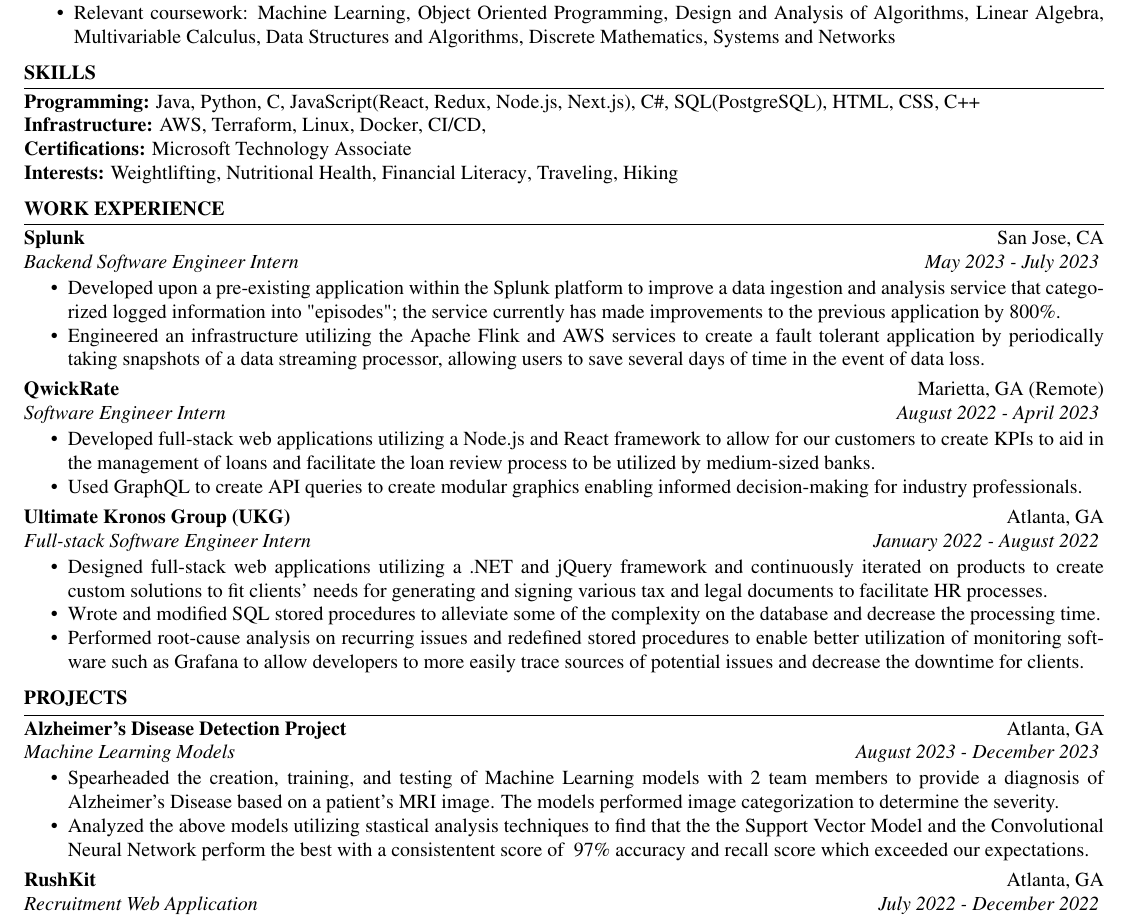
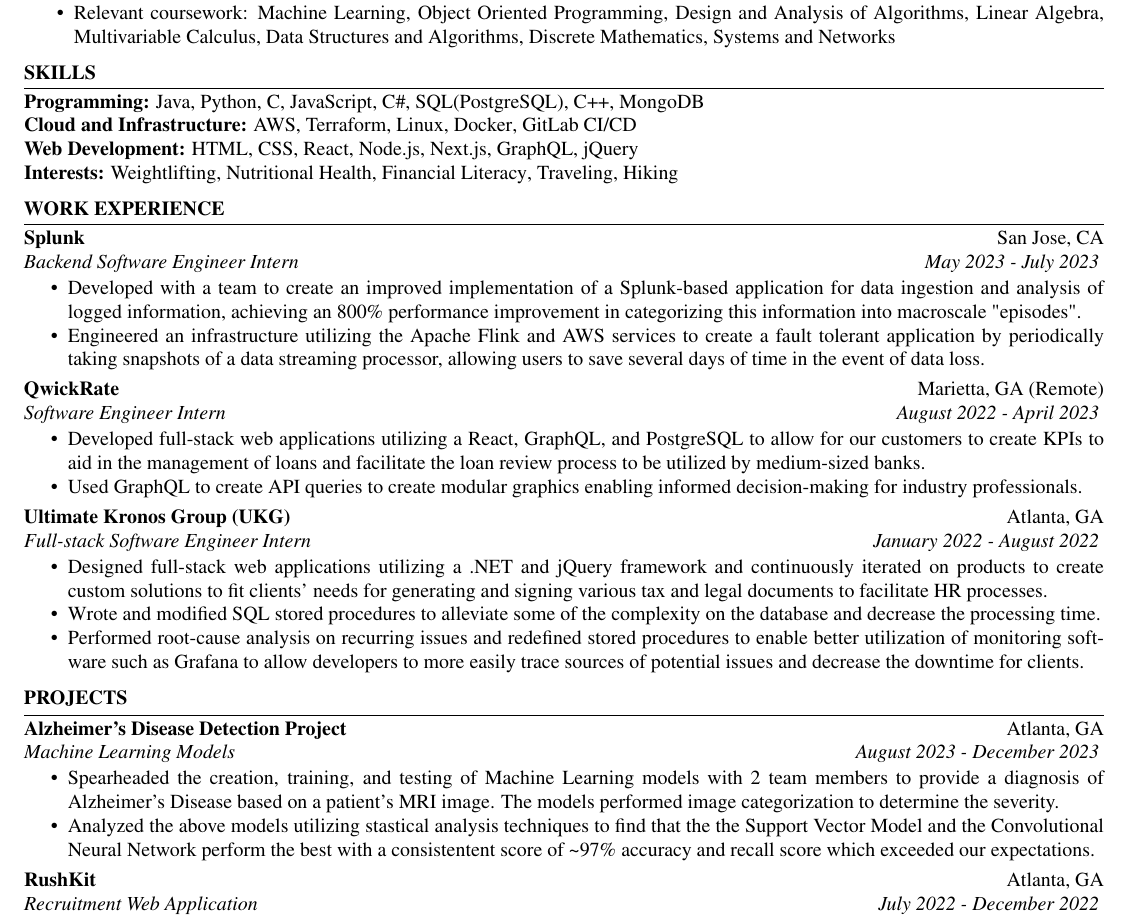
Before and after one commit to austin-bmitchell15/austin-mitchell-resume, a LaTeX CV (resume.tex): part of the page, cut so that both start at the same text. Compiled offline with pdfLaTeX.

Commit message:
Added changes to Skills sections and refactored some other things

```diff
--- a/resume.tex
+++ b/resume.tex
@@ -35,15 +35,15 @@
 \skills{
     \skillItem[
         category=Programming,
-        skills=Java{,} Python{,} C{,} JavaScript(React{,} Redux{,} Node.js{,} Next.js){,} C\#{,} SQL(PostgreSQL){,} HTML{,} CSS{,} C++
+        skills=Java{,} Python{,} C{,} JavaScript{,} C\#{,} SQL(PostgreSQL){,} C++{,} MongoDB
     ] \\
     \skillItem[
-        category=Infrastructure,
-        skills=AWS{,} Terraform{,} Linux{,} Docker{,} CI/CD{,}
+        category=Cloud and Infrastructure,
+        skills=AWS{,} Terraform{,} Linux{,} Docker{,} GitLab CI/CD
     ] \\
     \skillItem[
-        category=Certifications,
-        skills=Microsoft Technology Associate
+        category=Web Development,
+        skills=HTML{,} CSS{,} React{,} Node.js{,} Next.js{,} GraphQL{,} jQuery
     ] \\
     \skillItem[
         category=Interests,
@@ -61,7 +61,7 @@
         duration=May 2023 - July 2023
     ]
      \begin{bullets}
-        \item Developed upon a pre-existing application within the Splunk platform to improve a data ingestion and analysis service that categorized logged information into "episodes"; the service currently has made improvements to the previous application by 800\%.
+        \item Developed with a team to create an improved implementation of a Splunk-based application for data ingestion and analysis of logged information, achieving an 800\% performance improvement in categorizing this information into macroscale "episodes".
         \item Engineered an infrastructure utilizing the Apache Flink and AWS services to create a fault tolerant application by periodically taking snapshots of a data streaming processor, allowing users to save several days of time in the event of data loss.
      \end{bullets}
 
@@ -72,7 +72,7 @@
         duration=August 2022 - April 2023
     ]
     \begin{bullets}
-        \item Developed full-stack web applications utilizing a Node.js and React framework to allow for our customers to create KPIs to aid in the management of loans and facilitate the loan review process to be utilized by medium-sized banks.
+        \item Developed full-stack web applications utilizing a React, GraphQL, and PostgreSQL to allow for our customers to create KPIs to aid in the management of loans and facilitate the loan review process to be utilized by medium-sized banks.
         \item Used GraphQL to create API queries to create modular graphics enabling informed decision-making for industry professionals.
      \end{bullets}
 
@@ -83,7 +83,7 @@
         duration=January 2022 - August 2022,
      ]
      \begin{bullets}
-        \item Designed full-stack web applications utilizing a .NET and jQuery framework and continuously iterated on products to create custom solutions to fit clients’ needs for generating and signing various tax and legal documents to facilitate HR processes.
+        \item Designed full-stack web applications utilizing a .NET and jQuery framework and continuously iterated on products to create custom solutions to fit clients' needs for generating and signing various tax and legal documents to facilitate HR processes.
         \item Wrote and modified SQL stored procedures to alleviate some of the complexity on the database and decrease the processing time.
         \item Performed root-cause analysis on recurring issues and redefined stored procedures to enable better utilization of monitoring software such as Grafana to allow developers to more easily trace sources of potential issues and decrease the downtime for clients.
      \end{bullets}
@@ -102,7 +102,7 @@
      ]
      \begin{bullets}
         \item Spearheaded the creation, training, and testing of Machine Learning models with 2 team members to provide a diagnosis of Alzheimer's Disease based on a patient's MRI image. The models performed image categorization to determine the severity.
-        \item Analyzed the above models utilizing stastical analysis techniques to find that the the Support Vector Model and the Convolutional Neural Network perform the best with a consistentent score of ~97\% accuracy and recall score which exceeded our expectations.
+        \item Analyzed the above models utilizing stastical analysis techniques to find that the the Support Vector Model and the Convolutional Neural Network perform the best with a consistentent score of \textasciitilde 97\% accuracy and recall score which exceeded our expectations.
      \end{bullets}
 
      \customItem[
```
Also changed, not shown: resume.pdf, 3 other files.
